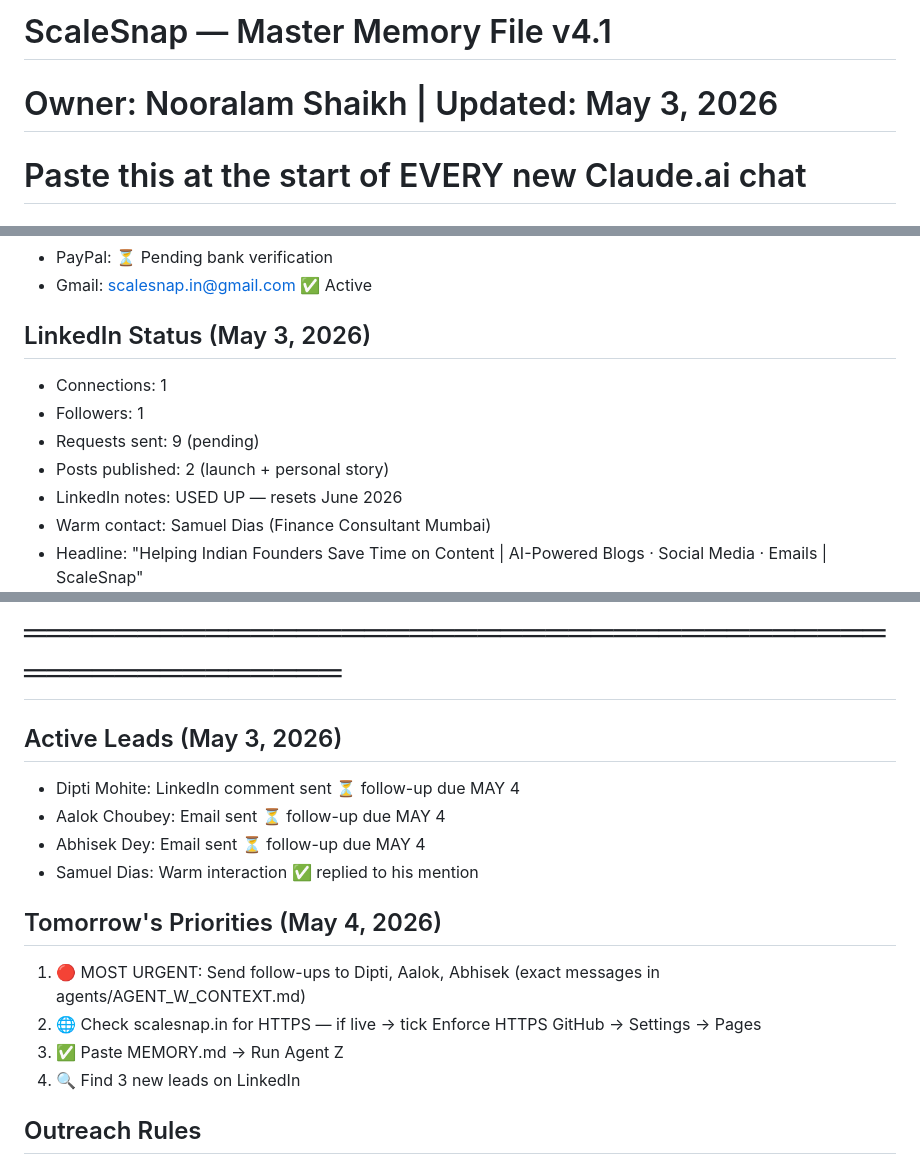
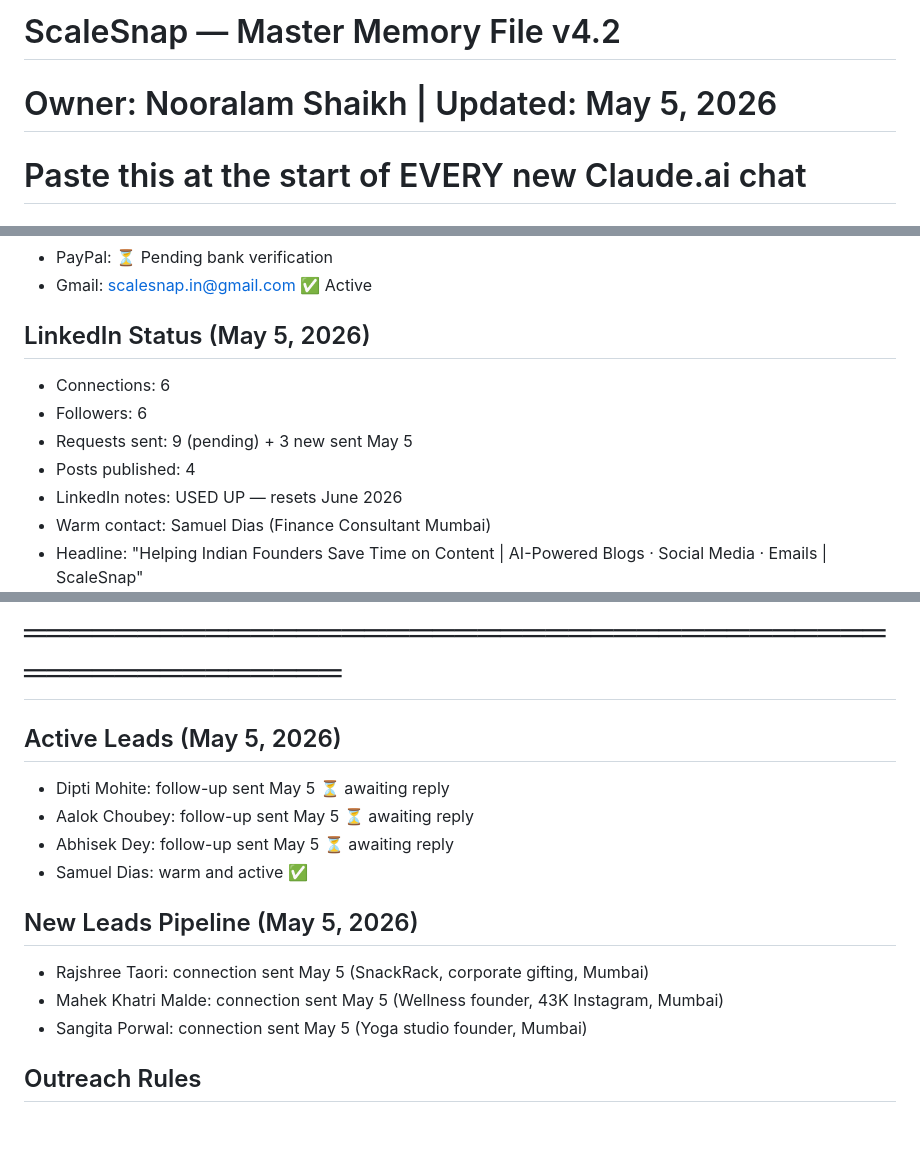
Before and after one commit to shaikhnoor78692/PersonalProject, a Markdown page: management/MEMORY.md, 3 parts joined by grey strips. Drawn GitHub-style; blank space fills up the shorter version.

Commit message:
docs: update MEMORY.md v4.2 — May 5 outreach, leads pipeline, LinkedIn stats
Co-Authored-By: Claude Sonnet 4.6 <noreply@anthropic.com>

```diff
--- a/management/MEMORY.md
+++ b/management/MEMORY.md
@@ -1,5 +1,5 @@
-# ScaleSnap — Master Memory File v4.1
-# Owner: Nooralam Shaikh | Updated: May 3, 2026
+# ScaleSnap — Master Memory File v4.2
+# Owner: Nooralam Shaikh | Updated: May 5, 2026
 # Paste this at the start of EVERY new Claude.ai chat
 
 # ════════════════════════════════════════════════════
@@ -155,11 +155,11 @@ Phase 4 (₹50k/mo): Custom → Full AI agent system
 - PayPal: ⏳ Pending bank verification
 - Gmail: scalesnap.in@gmail.com ✅ Active
 
-## LinkedIn Status (May 3, 2026)
-- Connections: 1
-- Followers: 1
-- Requests sent: 9 (pending)
-- Posts published: 2 (launch + personal story)
+## LinkedIn Status (May 5, 2026)
+- Connections: 6
+- Followers: 6
+- Requests sent: 9 (pending) + 3 new sent May 5
+- Posts published: 4
 - LinkedIn notes: USED UP — resets June 2026
 - Warm contact: Samuel Dias (Finance Consultant Mumbai)
 - Headline: "Helping Indian Founders Save Time on Content | AI-Powered Blogs · Social Media · Emails | ScaleSnap"
@@ -175,19 +175,16 @@ Phase 4 (₹50k/mo): Custom → Full AI agent system
 # SECTION 4 — OUTREACH STATUS (update every session)
 # ════════════════════════════════════════════════════
 
-## Active Leads (May 3, 2026)
-- Dipti Mohite: LinkedIn comment sent ⏳ follow-up due MAY 4
-- Aalok Choubey: Email sent ⏳ follow-up due MAY 4
-- Abhisek Dey: Email sent ⏳ follow-up due MAY 4
-- Samuel Dias: Warm interaction ✅ replied to his mention
+## Active Leads (May 5, 2026)
+- Dipti Mohite: follow-up sent May 5 ⏳ awaiting reply
+- Aalok Choubey: follow-up sent May 5 ⏳ awaiting reply
+- Abhisek Dey: follow-up sent May 5 ⏳ awaiting reply
+- Samuel Dias: warm and active ✅
 
-## Tomorrow's Priorities (May 4, 2026)
-1. 🔴 MOST URGENT: Send follow-ups to Dipti, Aalok, Abhisek
-   (exact messages in agents/AGENT_W_CONTEXT.md)
-2. 🌐 Check scalesnap.in for HTTPS — if live → tick Enforce HTTPS
-   GitHub → Settings → Pages
-3. ✅ Paste MEMORY.md → Run Agent Z
-4. 🔍 Find 3 new leads on LinkedIn
+## New Leads Pipeline (May 5, 2026)
+- Rajshree Taori: connection sent May 5 (SnackRack, corporate gifting, Mumbai)
+- Mahek Khatri Malde: connection sent May 5 (Wellness founder, 43K Instagram, Mumbai)
+- Sangita Porwal: connection sent May 5 (Yoga studio founder, Mumbai)
 
 ## Outreach Rules
 - Always personalise — never copy-paste generic messages
```
Also changed, not shown: other parts of management/MEMORY.md (+4 -4 lines).
